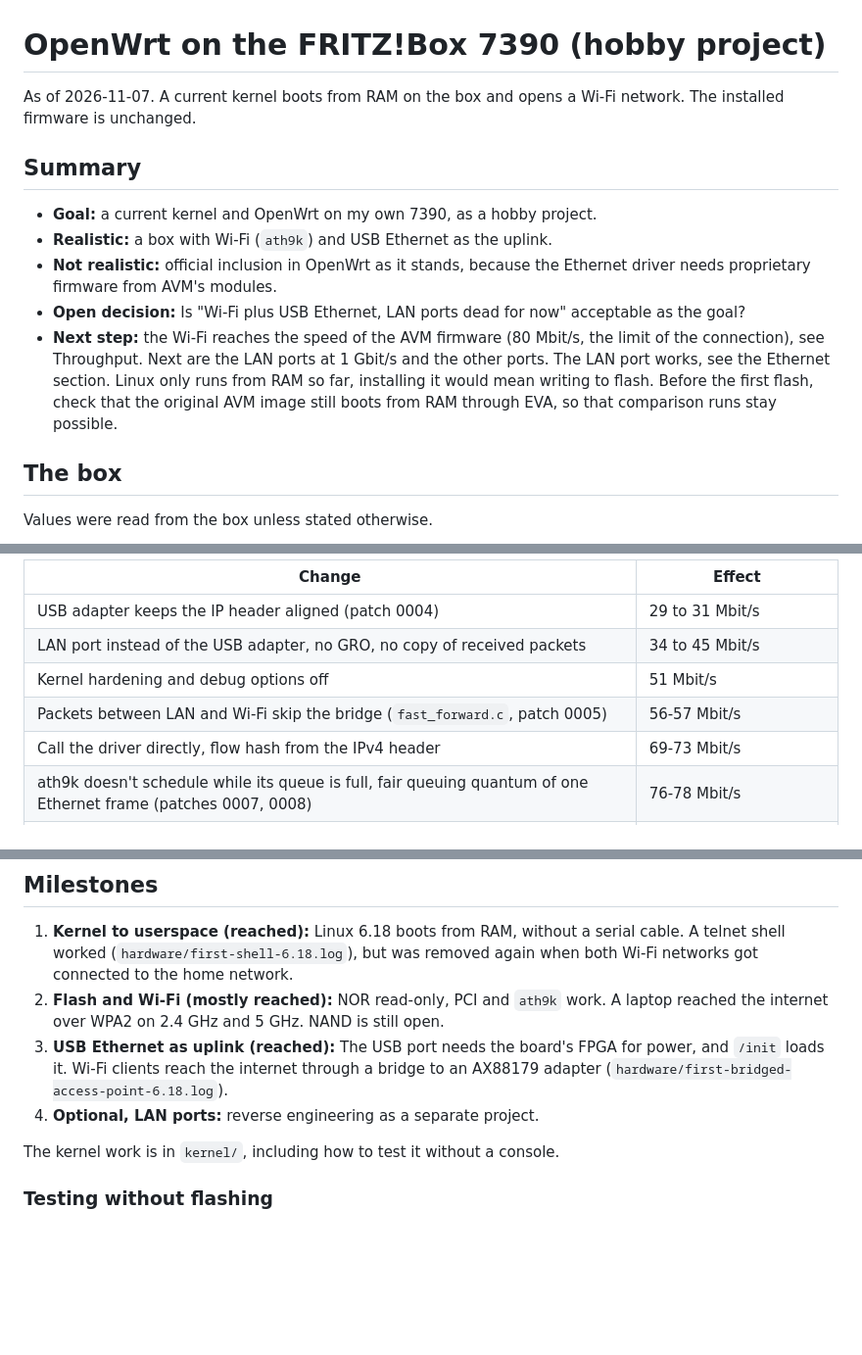
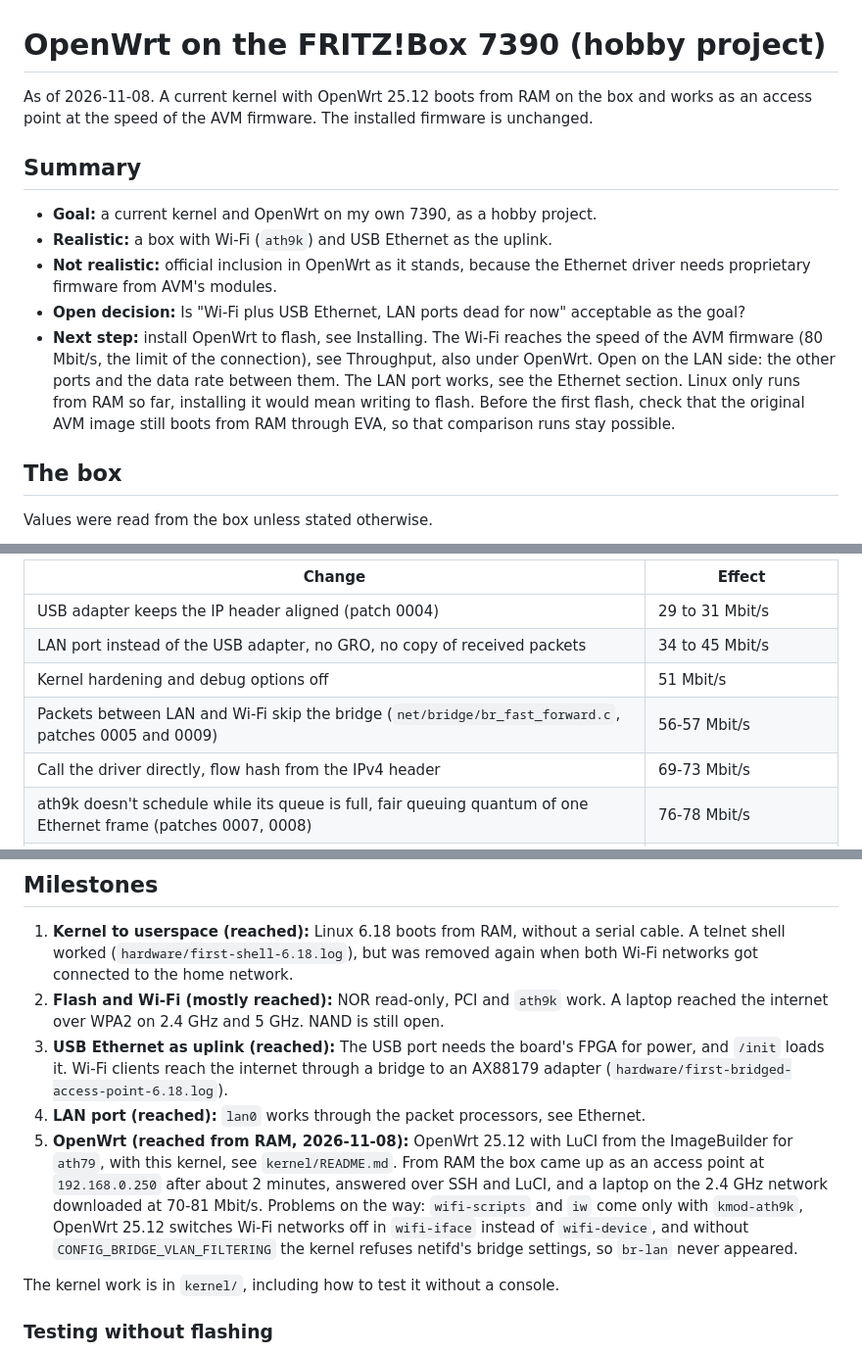
Before and after one commit to sj14/playground, a Markdown page: fritzbox-7390-openwrt/fritzbox-7390-openwrt.md, 3 parts joined by grey strips. Shown at 98% size. Rendered like a GitHub page; blank space fills up the shorter version.

Commit message:
Record that OpenWrt runs from RAM on the box
Co-Authored-By: Claude Opus 5.5 <noreply@anthropic.com>

```diff
--- a/fritzbox-7390-openwrt/fritzbox-7390-openwrt.md
+++ b/fritzbox-7390-openwrt/fritzbox-7390-openwrt.md
@@ -1,6 +1,6 @@
 # OpenWrt on the FRITZ!Box 7390 (hobby project)
 
-As of 2026-11-07. A current kernel boots from RAM on the box and opens a Wi-Fi network. The installed firmware is unchanged.
+As of 2026-11-08. A current kernel with OpenWrt 25.12 boots from RAM on the box and works as an access point at the speed of the AVM firmware. The installed firmware is unchanged.
 
 ## Summary
 
@@ -8,7 +8,7 @@ As of 2026-11-07. A current kernel boots from RAM on the box and opens a Wi-Fi n
 - **Realistic:** a box with Wi-Fi (`ath9k`) and USB Ethernet as the uplink.
 - **Not realistic:** official inclusion in OpenWrt as it stands, because the Ethernet driver needs proprietary firmware from AVM's modules.
 - **Open decision:** Is "Wi-Fi plus USB Ethernet, LAN ports dead for now" acceptable as the goal?
-- **Next step:** the Wi-Fi reaches the speed of the AVM firmware (80 Mbit/s, the limit of the connection), see Throughput. Next are the LAN ports at 1 Gbit/s and the other ports. The LAN port works, see the Ethernet section. Linux only runs from RAM so far, installing it would mean writing to flash. Before the first flash, check that the original AVM image still boots from RAM through EVA, so that comparison runs stay possible.
+- **Next step:** install OpenWrt to flash, see Installing. The Wi-Fi reaches the speed of the AVM firmware (80 Mbit/s, the limit of the connection), see Throughput, also under OpenWrt. Open on the LAN side: the other ports and the data rate between them. The LAN port works, see the Ethernet section. Linux only runs from RAM so far, installing it would mean writing to flash. Before the first flash, check that the original AVM image still boots from RAM through EVA, so that comparison runs stay possible.
 
 ## The box
 
@@ -70,7 +70,7 @@ What helped, in order:
 | USB adapter keeps the IP header aligned (patch 0004) | 29 to 31 Mbit/s |
 | LAN port instead of the USB adapter, no GRO, no copy of received packets | 34 to 45 Mbit/s |
 | Kernel hardening and debug options off | 51 Mbit/s |
-| Packets between LAN and Wi-Fi skip the bridge (`fast_forward.c`, patch 0005) | 56-57 Mbit/s |
+| Packets between LAN and Wi-Fi skip the bridge (`net/bridge/br_fast_forward.c`, patches 0005 and 0009) | 56-57 Mbit/s |
 | Call the driver directly, flow hash from the IPv4 header | 69-73 Mbit/s |
 | ath9k doesn't schedule while its queue is full, fair queuing quantum of one Ethernet frame (patches 0007, 0008) | 76-78 Mbit/s |
 | Write-back instead of write-through cache (`cca=3`) | 80 Mbit/s with the CPU 60% busy |
@@ -120,7 +120,8 @@ Calibration data, found read-only in the `urlader` partition (`mtd2`):
 1. **Kernel to userspace (reached):** Linux 6.18 boots from RAM, without a serial cable. A telnet shell worked (`hardware/first-shell-6.18.log`), but was removed again when both Wi-Fi networks got connected to the home network.
 2. **Flash and Wi-Fi (mostly reached):** NOR read-only, PCI and `ath9k` work. A laptop reached the internet over WPA2 on 2.4 GHz and 5 GHz. NAND is still open.
 3. **USB Ethernet as uplink (reached):** The USB port needs the board's FPGA for power, and `/init` loads it. Wi-Fi clients reach the internet through a bridge to an AX88179 adapter (`hardware/first-bridged-access-point-6.18.log`).
-4. **Optional, LAN ports:** reverse engineering as a separate project.
+4. **LAN port (reached):** `lan0` works through the packet processors, see Ethernet.
+5. **OpenWrt (reached from RAM, 2026-11-08):** OpenWrt 25.12 with LuCI from the ImageBuilder for `ath79`, with this kernel, see `kernel/README.md`. From RAM the box came up as an access point at `192.168.0.250` after about 2 minutes, answered over SSH and LuCI, and a laptop on the 2.4 GHz network downloaded at 70-81 Mbit/s. Problems on the way: `wifi-scripts` and `iw` come only with `kmod-ath9k`, OpenWrt 25.12 switches Wi-Fi networks off in `wifi-iface` instead of `wifi-device`, and without `CONFIG_BRIDGE_VLAN_FILTERING` the kernel refuses netifd's bridge settings, so `br-lan` never appeared.
 
 The kernel work is in `kernel/`, including how to test it without a console.
 
```
